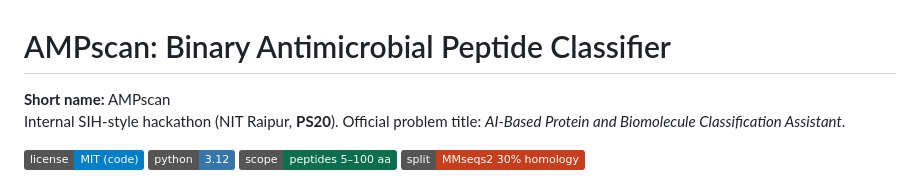
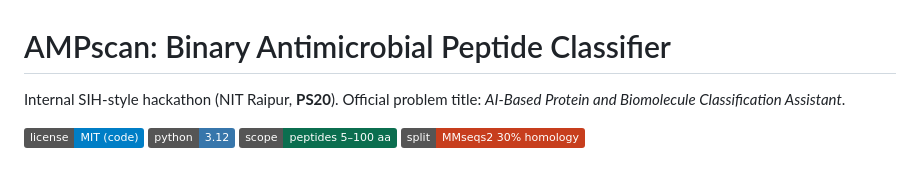
Before and after one commit to Sudheesh02/AMPscan, a Markdown page: README.md, the part around the change. Rendered like a GitHub page; badges without logos.

```diff
--- a/README.md
+++ b/README.md
@@ -1,7 +1,7 @@
 # AMPscan: Binary Antimicrobial Peptide Classifier
 
-**Short name:** AMPscan
-Internal SIH-style hackathon (NIT Raipur, **PS20**). Official problem title: *AI-Based Protein and Biomolecule Classification Assistant*.
+Internal SIH-style hackathon (NIT Raipur, **PS20**).
+Official problem title: *AI-Based Protein and Biomolecule Classification Assistant*.
 
 [![License: MIT (code)](https://img.shields.io/badge/license-MIT%20(code)-blue.svg)](LICENSE)
 [![Python](https://img.shields.io/badge/python-3.12-3776AB.svg)](https://www.python.org/)
```
